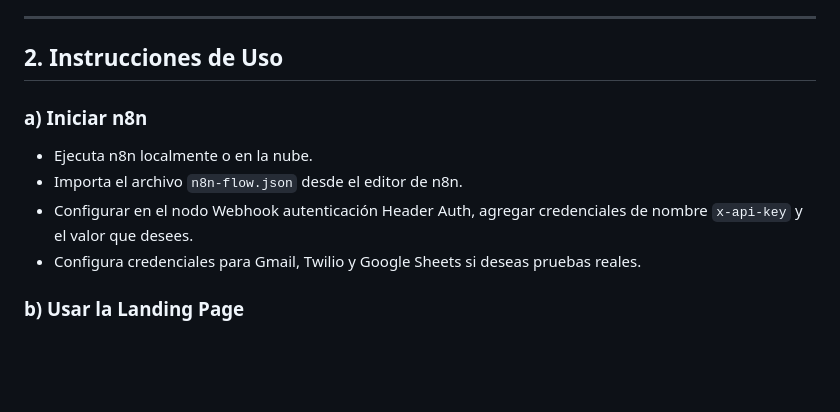
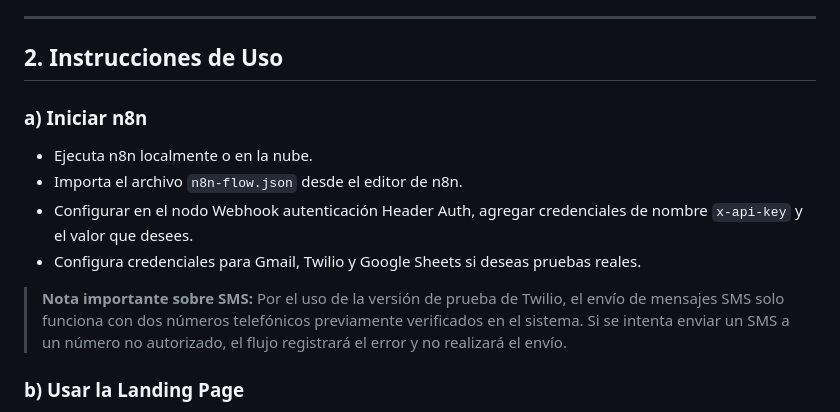
Before and after one commit to davilacode/test-n8n, a Markdown page: README.md, the part around the change. Drawn GitHub-style; blank space fills up the shorter version.

Commit message:
Update README.md with additional SMS usage notes and formatting improvements

```diff
--- a/README.md
+++ b/README.md
@@ -24,11 +24,15 @@ Este proyecto implementa un sistema automatizado de notificaciones para informar
 ---
 
 ## 2. Instrucciones de Uso
+
 ### a) Iniciar n8n
 - Ejecuta n8n localmente o en la nube.
 - Importa el archivo `n8n-flow.json` desde el editor de n8n.
 - Configurar en el nodo Webhook autenticación Header Auth, agregar credenciales de nombre `x-api-key` y el valor que desees.
 - Configura credenciales para Gmail, Twilio y Google Sheets si deseas pruebas reales.
+
+> **Nota importante sobre SMS:**
+> Por el uso de la versión de prueba de Twilio, el envío de mensajes SMS solo funciona con dos números telefónicos previamente verificados en el sistema. Si se intenta enviar un SMS a un número no autorizado, el flujo registrará el error y no realizará el envío.
 
 ### b) Usar la Landing Page
 - Ejecuta `npm install` en la raíz del proyecto para instalar las dependencias necesarias.
```
